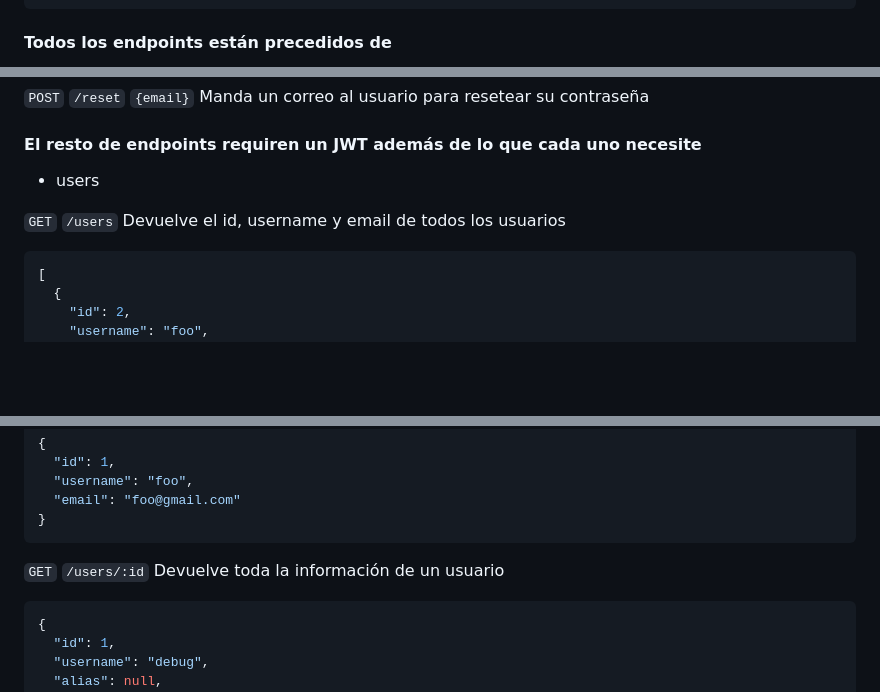
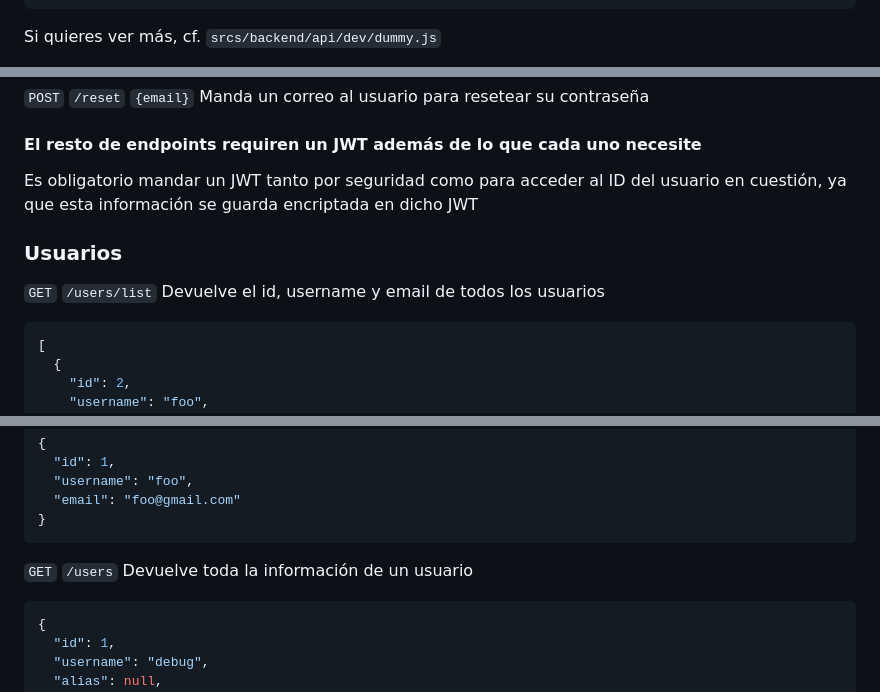
Before and after one commit to leogaudin/ft_transcendence, a Markdown page: srcs/backend/documentation.md, 3 parts joined by grey strips. Drawn GitHub-style; blank space fills up the shorter version.

````diff
--- a/srcs/backend/documentation.md
+++ b/srcs/backend/documentation.md
@@ -27,5 +27,5 @@ let res = await fetch("http://localhost:9000/messages", {
 if (!res.ok) handleError();
 ```
 
-#### Todos los endpoints están precedidos de
+Si quieres ver más, cf. `srcs/backend/api/dev/dummy.js`
 
@@ -69,9 +83,12 @@ devuelve toda la info del usuario
 
 #### El resto de endpoints requiren un JWT además de lo que cada uno necesite
 
-- users
+Es obligatorio mandar un JWT tanto por seguridad como para acceder al ID del
+usuario en cuestión, ya que esta información se guarda encriptada en dicho JWT
 
-`GET` `/users` Devuelve el id, username y email de todos los usuarios
+### Usuarios
+
+`GET` `/users/list` Devuelve el id, username y email de todos los usuarios
 
 ```json
 [
@@ -98,7 +115,7 @@ devuelve toda la info del usuario
 }
 ```
 
-`GET` `/users/:id` Devuelve toda la información de un usuario
+`GET` `/users` Devuelve toda la información de un usuario
 
 ```json
 {
````
Also changed, not shown: other parts of srcs/backend/documentation.md (+32 -18 lines).
